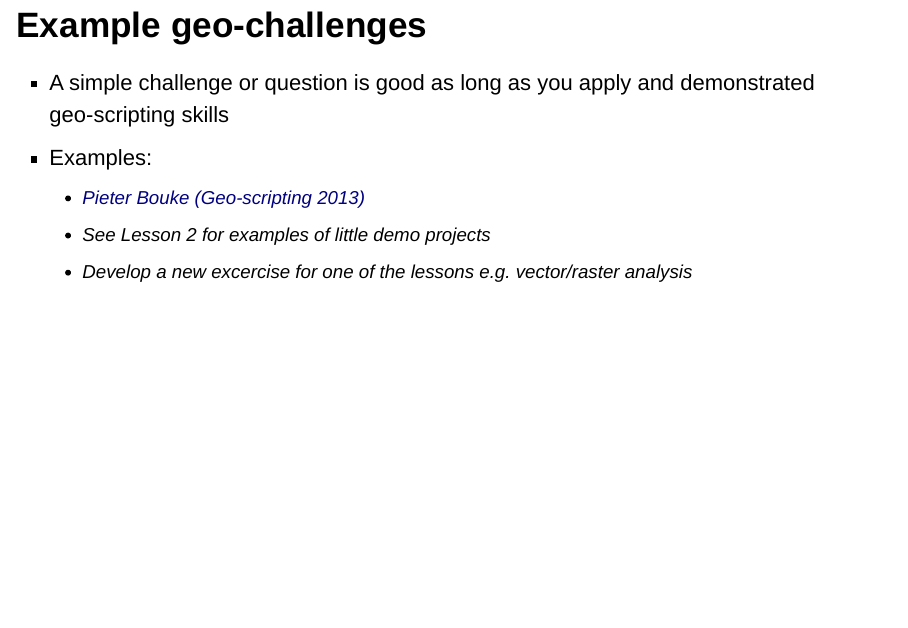
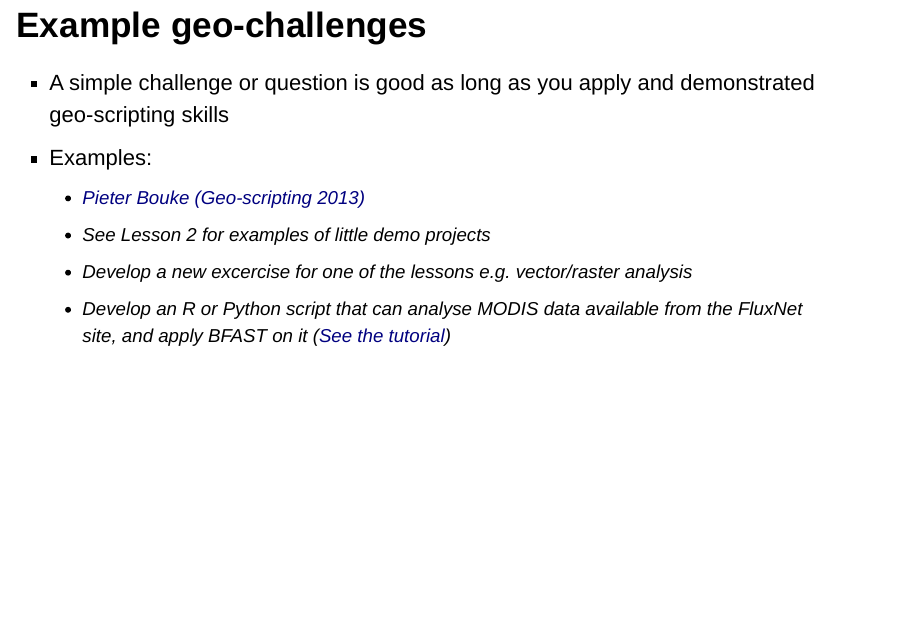
Before and after one commit to GeoScripting-WUR/ProjectIntro, an R Markdown document (index.Rmd): page 6 of 9. Rendered offline with R 4.5, knitr and Pandoc, with nearby package versions.

Commit message:
An extra example is added - using BFAST

```diff
--- a/index.Rmd
+++ b/index.Rmd
@@ -51,6 +51,7 @@ output: slidy_presentation
     - [Pieter Bouke (Geo-scripting 2013)](https://drive.google.com/file/d/0Bxl0UxklsP1EVHRTeHd6S2dBdmM/view?usp=sharing)
     - See Lesson 2 for examples of little demo projects
     - Develop a new excercise for one of the lessons e.g. vector/raster analysis
+    - Develop an R or Python script that can analyse MODIS data available from the FluxNet site, and apply BFAST on it ([See the tutorial](https://github.com/verbe039/BFASTforAEO/blob/master/BFASTExcercise.pdf))
 
 ## The geo-challenge
 
```
Also changed, not shown: index.html.
